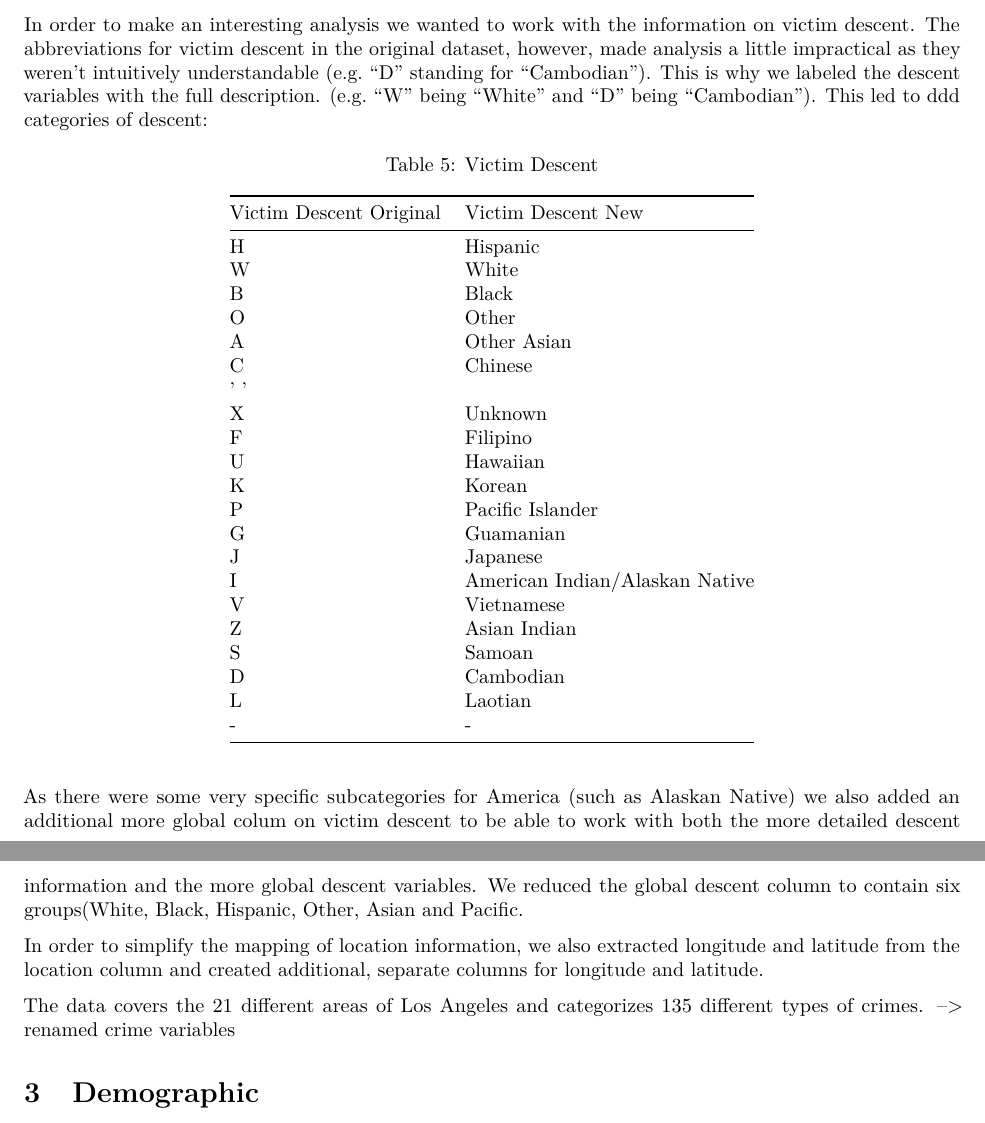
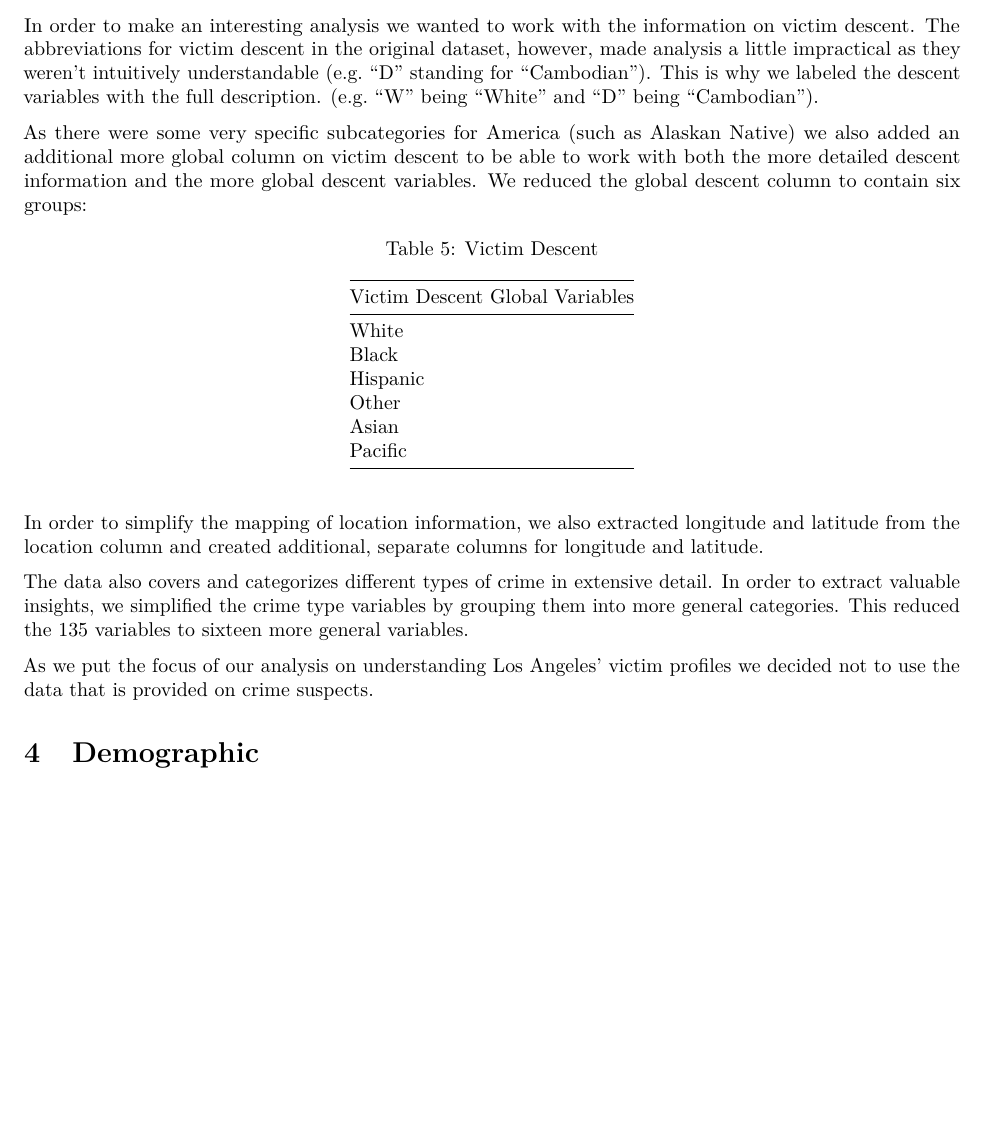
Before and after one commit to andourb/CrimeLAProject, an R Markdown document (Final Report.Rmd): two parts of pages 4 and 5 of 9 before the commit and part of page 4 of 9 after it, the two joined at a grey line, cut so that both start at the same text, the shorter picture padded with empty space. Rendered offline with R 4.5, knitr and Pandoc, then LaTeX, with nearby package versions; some code elsewhere in the file could not run offline.

Commit message:
Description Crime Variables Update

```diff
--- a/Final Report.Rmd
+++ b/Final Report.Rmd
@@ -107,44 +107,33 @@ The final category groups all variables related to time. It contains a variable
 
 
 Data Cleaning Description
--------------------
+=========================
 As the data is provided in two different csv files. The first step that we took was to merge the crime_data and code_data into one single dataset. Then we looked at the date columns (date occured and date reported) and reformated each date to three new columns. Thus creating a new colum for the day occured, month occured and year occured as well as day reported, month reported and year reported.
 For the completeness of full information on every year, we have omitted data from the year 2017 and will focus on the data from 2010 to 2016 included.
 
-In order to make an interesting analysis we wanted to work with the information on victim descent. The abbreviations for victim descent in the original dataset, however, made analysis a little impractical as they weren't intuitively understandable (e.g. "D" standing for "Cambodian"). This is why we labeled the descent variables with the full description. (e.g. "W" being "White" and "D" being "Cambodian"). This led to ddd categories of descent:
+In order to make an interesting analysis we wanted to work with the information on victim descent. The abbreviations for victim descent in the original dataset, however, made analysis a little impractical as they weren't intuitively understandable (e.g. "D" standing for "Cambodian"). This is why we labeled the descent variables with the full description. (e.g. "W" being "White" and "D" being "Cambodian").
+
+
+As there were some very specific subcategories for America (such as Alaskan Native)  we also added an additional more global column on victim descent to be able to work with both the more detailed descent information and the more global descent variables. We reduced the global descent column to contain six groups:
+
 
 :Victim Descent
 
-| Victim Descent Original  |   Victim Descent New  |
-| ------------- | :------------------------     |
-| H  |     Hispanic     |
-| W  |   White       |
-| B  |    Black      |
-| O  |   Other       |
-| A  |   Other Asian       |
-| C  |     Chinese     |
-| ' '  |          |
-| X  |    Unknown      |
-| F  |    Filipino      |
-| U  |   Hawaiian       |
-| K  |    Korean      |
-| P  |   Pacific Islander       |
-| G  |    Guamanian      |
-| J  |   Japanese       |
-| I  |    American Indian/Alaskan Native      |
-| V  |   Vietnamese       |
-| Z  |    Asian Indian      |
-| S  |    Samoan      |
-| D  |    Cambodian      |
-| L  |    Laotian      |
-| -  |    -      |
-
-As there were some very specific subcategories for America (such as Alaskan Native)  we also added an additional more global colum on victim descent to be able to work with both the more detailed descent information and the more global descent variables. We reduced the global descent column to contain six groups(White, Black, Hispanic, Other, Asian and Pacific.
+| Victim Descent Global Variables |
+| ------------- |
+| White |
+| Black |
+| Hispanic |
+| Other |
+| Asian |
+| Pacific |
 
 In order to simplify the mapping of location information, we also extracted longitude and latitude from the location column and created additional, separate columns for longitude and latitude.
 
-The data covers the 21 different areas of Los Angeles and categorizes 135 different types of crimes.
---> renamed crime variables
+The data also covers and categorizes different types of crime in extensive detail. In order to extract valuable insights, we simplified the crime type variables by grouping them into more general categories. This reduced the 135 variables to sixteen more general variables.
+
+As we put the focus of our analysis on understanding Los Angeles' victim profiles we decided not to use the data that is provided on crime suspects.
+
 
 
 
```
